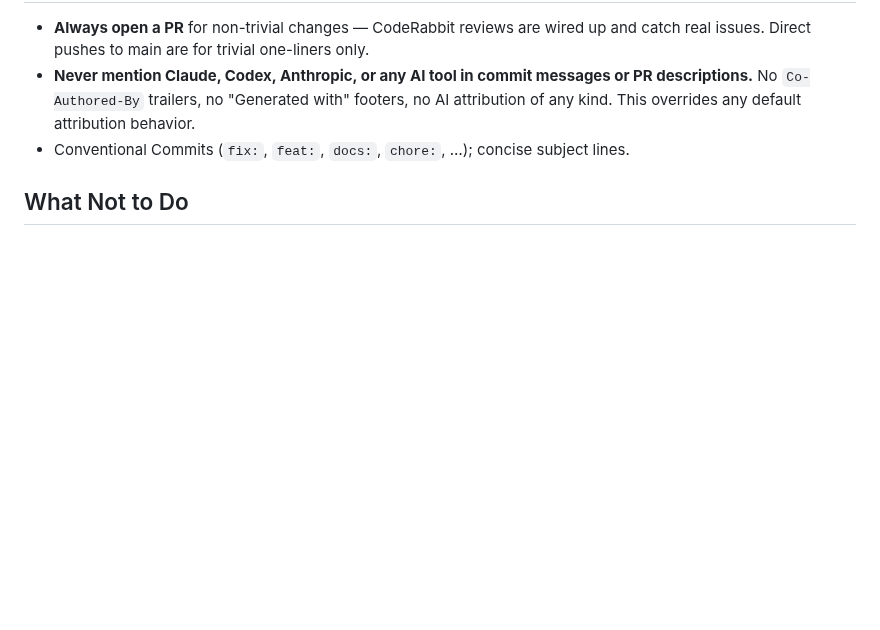
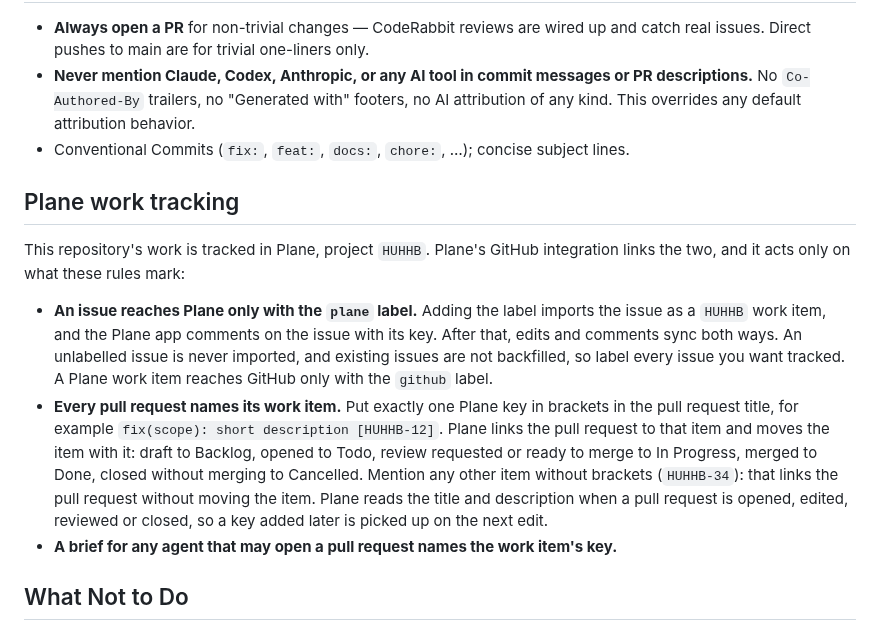
Before and after one commit to uhstray-io/huhhb, a Markdown page: AGENTS.md, the part around the change. Rendered like a GitHub page; blank space fills up the shorter version.

Commit message:
docs: add the Plane GitHub sync conventions
Plane imports a GitHub issue only when it carries the plane label, and
moves a work item with a pull request only when the title names its key
in brackets. Neither rule was written down, so no issue had reached
Plane and no pull request linked to a work item.

```diff
--- a/AGENTS.md
+++ b/AGENTS.md
@@ -215,6 +215,25 @@ After syncing, review the diff, bump versions, cut a release if changed.
 - Conventional Commits (`fix:`, `feat:`, `docs:`, `chore:`, …); concise
   subject lines.
 
+## Plane work tracking
+
+This repository's work is tracked in Plane, project `HUHHB`. Plane's GitHub integration links
+the two, and it acts only on what these rules mark:
+
+- **An issue reaches Plane only with the `plane` label.** Adding the label imports the issue as a
+  `HUHHB` work item, and the Plane app comments on the issue with its key. After that, edits and
+  comments sync both ways. An unlabelled issue is never imported, and existing issues are not
+  backfilled, so label every issue you want tracked. A Plane work item reaches GitHub only with
+  the `github` label.
+- **Every pull request names its work item.** Put exactly one Plane key in brackets in the pull
+  request title, for example `fix(scope): short description [HUHHB-12]`. Plane links the pull
+  request to that item and moves the item with it: draft to Backlog, opened to Todo, review
+  requested or ready to merge to In Progress, merged to Done, closed without merging to
+  Cancelled. Mention any other item without brackets (`HUHHB-34`): that links the pull request
+  without moving the item. Plane reads the title and description when a pull request is opened,
+  edited, reviewed or closed, so a key added later is picked up on the next edit.
+- **A brief for any agent that may open a pull request names the work item's key.**
+
 ## What Not to Do
 
 - Do not create skills that wrap basic agent functionality (reading files,
```
